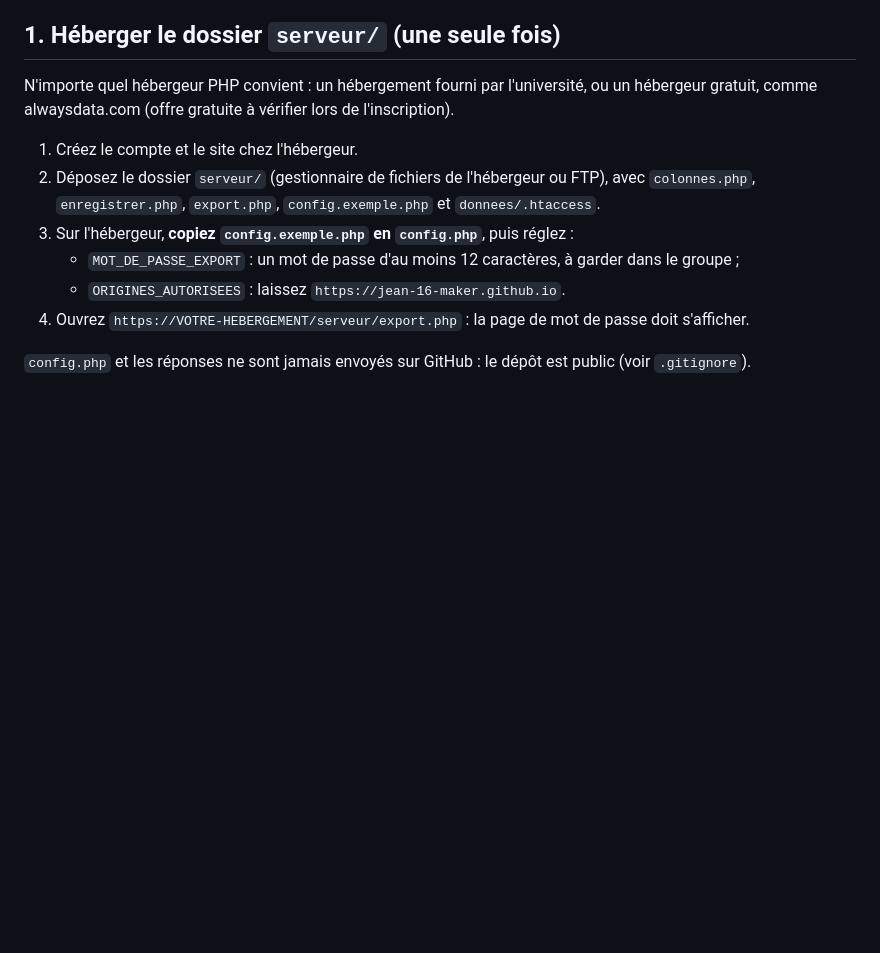
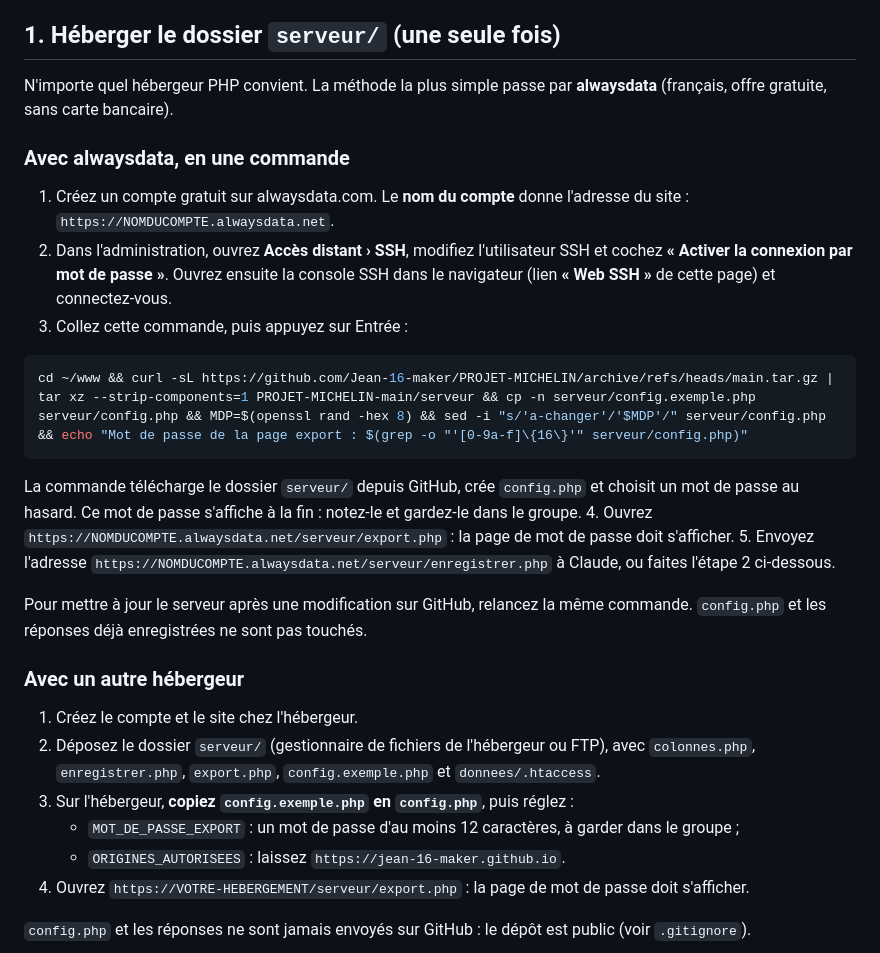
Before and after one commit to Jean-16-maker/PROJET-MICHELIN, a Markdown page: MODE-EMPLOI.md, the part around the change. Drawn GitHub-style; blank space fills up the shorter version.

Commit message:
Mode d'emploi : installation du serveur PHP sur alwaysdata en une commande
Co-Authored-By: Claude Opus 5.5 <noreply@anthropic.com>

````diff
--- a/MODE-EMPLOI.md
+++ b/MODE-EMPLOI.md
@@ -43,7 +43,25 @@ La jauge ne montre aucun prix tant que le curseur n'a pas bougé, et « Valider
 
 ## 1. Héberger le dossier `serveur/` (une seule fois)
 
-N'importe quel hébergeur PHP convient : un hébergement fourni par l'université, ou un hébergeur gratuit, comme alwaysdata.com (offre gratuite à vérifier lors de l'inscription).
+N'importe quel hébergeur PHP convient. La méthode la plus simple passe par **alwaysdata** (français, offre gratuite, sans carte bancaire).
+
+### Avec alwaysdata, en une commande
+
+1. Créez un compte gratuit sur alwaysdata.com. Le **nom du compte** donne l'adresse du site : `https://NOMDUCOMPTE.alwaysdata.net`.
+2. Dans l'administration, ouvrez **Accès distant › SSH**, modifiez l'utilisateur SSH et cochez **« Activer la connexion par mot de passe »**. Ouvrez ensuite la console SSH dans le navigateur (lien **« Web SSH »** de cette page) et connectez-vous.
+3. Collez cette commande, puis appuyez sur Entrée :
+
+```bash
+cd ~/www && curl -sL https://github.com/Jean-16-maker/PROJET-MICHELIN/archive/refs/heads/main.tar.gz | tar xz --strip-components=1 PROJET-MICHELIN-main/serveur && cp -n serveur/config.exemple.php serveur/config.php && MDP=$(openssl rand -hex 8) && sed -i "s/'a-changer'/'$MDP'/" serveur/config.php && echo "Mot de passe de la page export : $(grep -o "'[0-9a-f]\{16\}'" serveur/config.php)"
+```
+
+   La commande télécharge le dossier `serveur/` depuis GitHub, crée `config.php` et choisit un mot de passe au hasard. Ce mot de passe s'affiche à la fin : notez-le et gardez-le dans le groupe.
+4. Ouvrez `https://NOMDUCOMPTE.alwaysdata.net/serveur/export.php` : la page de mot de passe doit s'afficher.
+5. Envoyez l'adresse `https://NOMDUCOMPTE.alwaysdata.net/serveur/enregistrer.php` à Claude, ou faites l'étape 2 ci-dessous.
+
+Pour mettre à jour le serveur après une modification sur GitHub, relancez la même commande. `config.php` et les réponses déjà enregistrées ne sont pas touchés.
+
+### Avec un autre hébergeur
 
 1. Créez le compte et le site chez l'hébergeur.
 2. Déposez le dossier `serveur/` (gestionnaire de fichiers de l'hébergeur ou FTP), avec `colonnes.php`, `enregistrer.php`, `export.php`, `config.exemple.php` et `donnees/.htaccess`.
````
